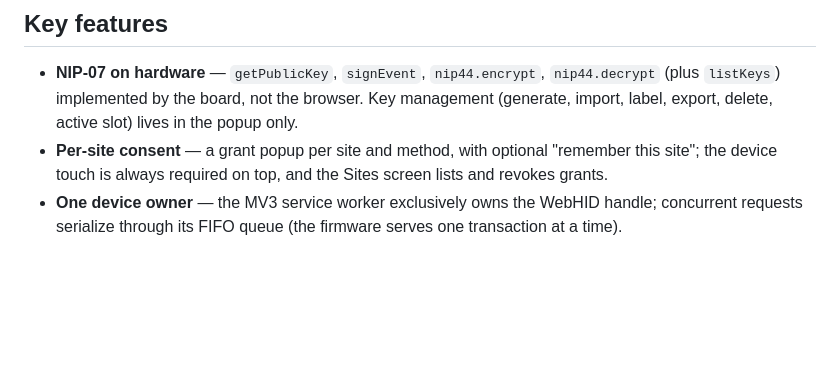
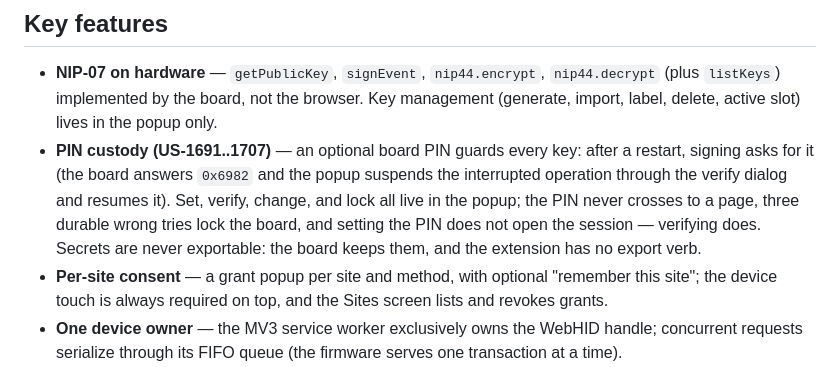
Before and after one commit to eddieoz/fapico2-nostr-extension, a Markdown page: README.md, the part around the change. GitHub-like rendering; blank space fills up the shorter version.

Commit message:
docs(readme): PIN custody is a feature, and the key list no longer claims export
The feature list said the popup manages 'label, export, delete' — export
was removed with US-1699 and the list now names the custody surface that
replaced it: set, verify, change, lock, the 0x6982 gated-op resume, the
durable three-try counter, and the never-exportable rule.

```diff
--- a/README.md
+++ b/README.md
@@ -31,8 +31,16 @@ device (firmware-enforced — the extension cannot bypass it).
 
 - **NIP-07 on hardware** — `getPublicKey`, `signEvent`, `nip44.encrypt`,
   `nip44.decrypt` (plus `listKeys`) implemented by the board, not the
-  browser. Key management (generate, import, label, export, delete, active
-  slot) lives in the popup only.
+  browser. Key management (generate, import, label, delete, active slot)
+  lives in the popup only.
+- **PIN custody (US-1691..1707)** — an optional board PIN guards every key:
+  after a restart, signing asks for it (the board answers `0x6982` and the
+  popup suspends the interrupted operation through the verify dialog and
+  resumes it). Set, verify, change, and lock all live in the popup; the PIN
+  never crosses to a page, three durable wrong tries lock the board, and
+  setting the PIN does not open the session — verifying does. Secrets are
+  never exportable: the board keeps them, and the extension has no export
+  verb.
 - **Per-site consent** — a grant popup per site and method, with optional
   "remember this site"; the device touch is always required on top, and the
   Sites screen lists and revokes grants.
```
